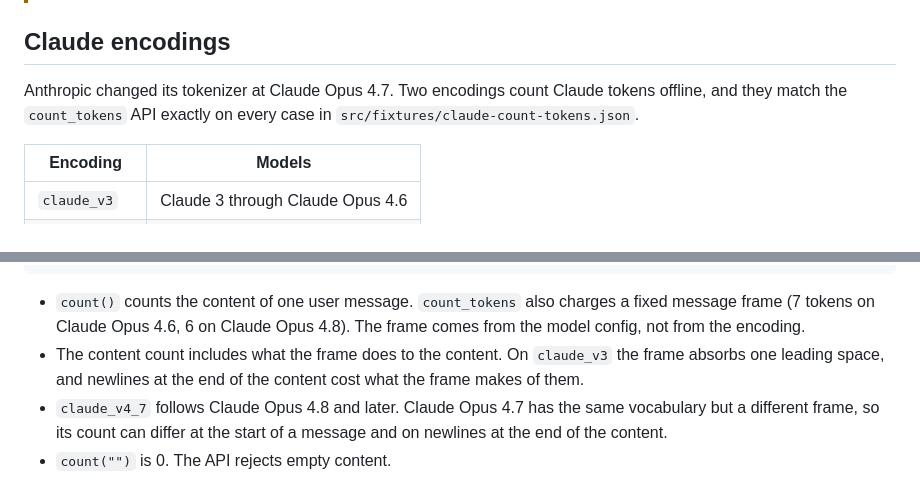
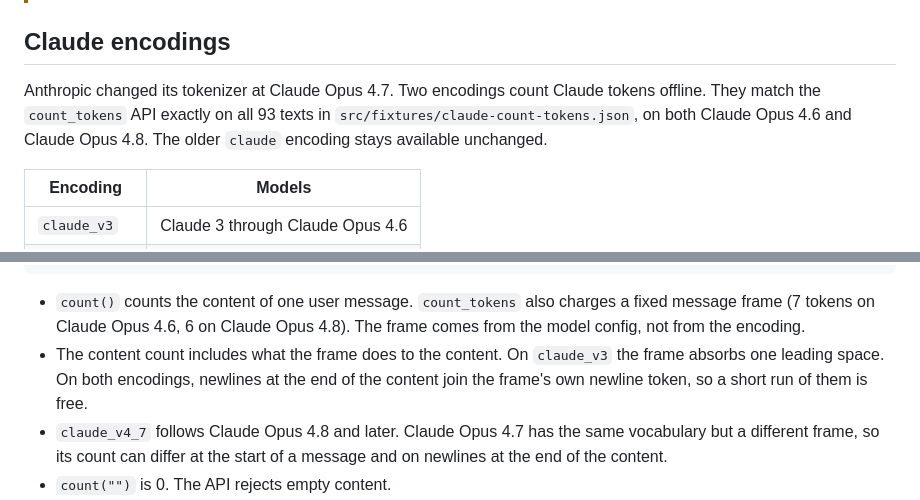
Before and after one commit to coder/ai-tokenizer, a Markdown page: README.md, 2 parts joined by grey strips. Drawn GitHub-style.

Commit message:
docs(claude): name the fixture size and the kept claude encoding
Change-Id: Idd1d7173c9122feb28671cdaadf1ca45e1ff5214
Signed-off-by: Thomas Kosiewski <tk@coder.com>

````diff
--- a/README.md
+++ b/README.md
@@ -93,7 +93,7 @@ const total = tokenizer.count("some text input");
 
 ## Claude encodings
 
-Anthropic changed its tokenizer at Claude Opus 4.7. Two encodings count Claude tokens offline, and they match the `count_tokens` API exactly on every case in `src/fixtures/claude-count-tokens.json`.
+Anthropic changed its tokenizer at Claude Opus 4.7. Two encodings count Claude tokens offline. They match the `count_tokens` API exactly on all 93 texts in `src/fixtures/claude-count-tokens.json`, on both Claude Opus 4.6 and Claude Opus 4.8. The older `claude` encoding stays available unchanged.
 
 | Encoding | Models |
 | --- | --- |
@@ -109,7 +109,7 @@ tokenizer.count("hello, world"); // 4
 ```
 
 - `count()` counts the content of one user message. `count_tokens` also charges a fixed message frame (7 tokens on Claude Opus 4.6, 6 on Claude Opus 4.8). The frame comes from the model config, not from the encoding.
-- The content count includes what the frame does to the content. On `claude_v3` the frame absorbs one leading space, and newlines at the end of the content cost what the frame makes of them.
+- The content count includes what the frame does to the content. On `claude_v3` the frame absorbs one leading space. On both encodings, newlines at the end of the content join the frame's own newline token, so a short run of them is free.
 - `claude_v4_7` follows Claude Opus 4.8 and later. Claude Opus 4.7 has the same vocabulary but a different frame, so its count can differ at the start of a message and on newlines at the end of the content.
 - `count("")` is 0. The API rejects empty content.
 - Token ids are synthetic, because Anthropic does not publish its ids. They are stable for one version of this package only.
````
